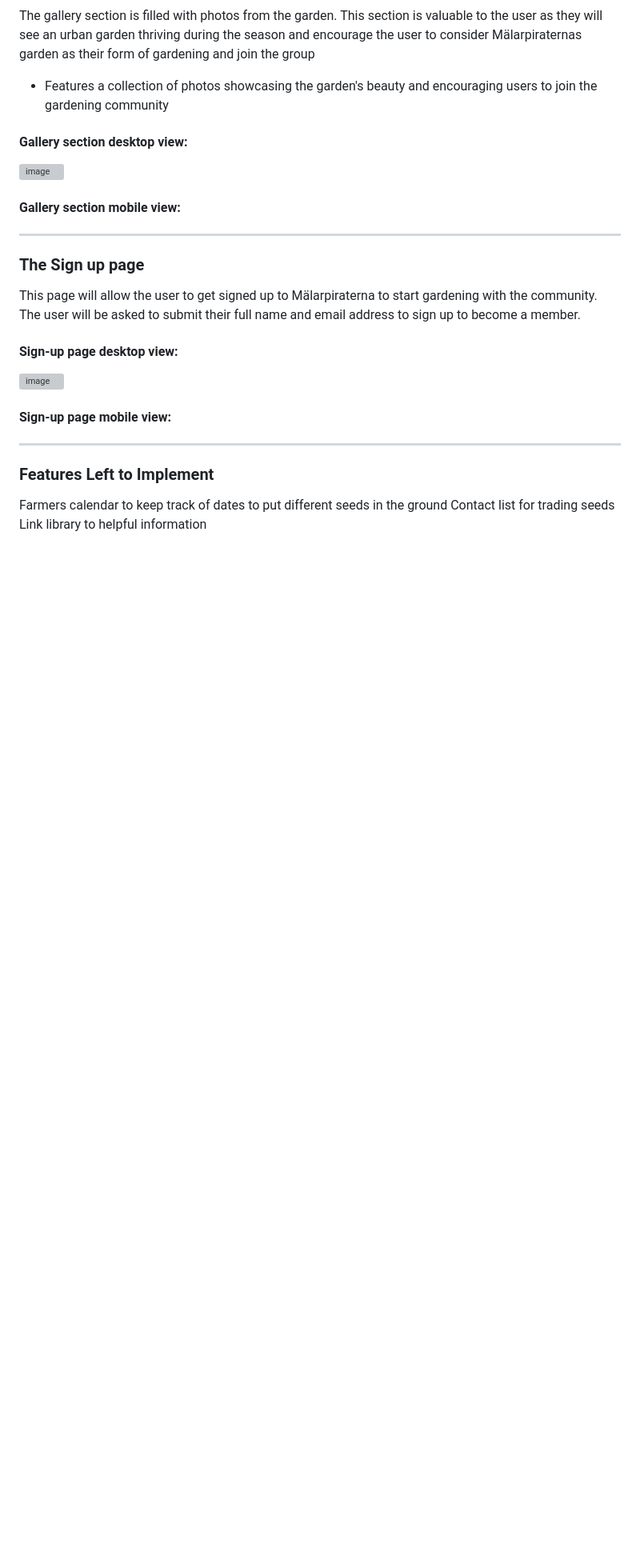
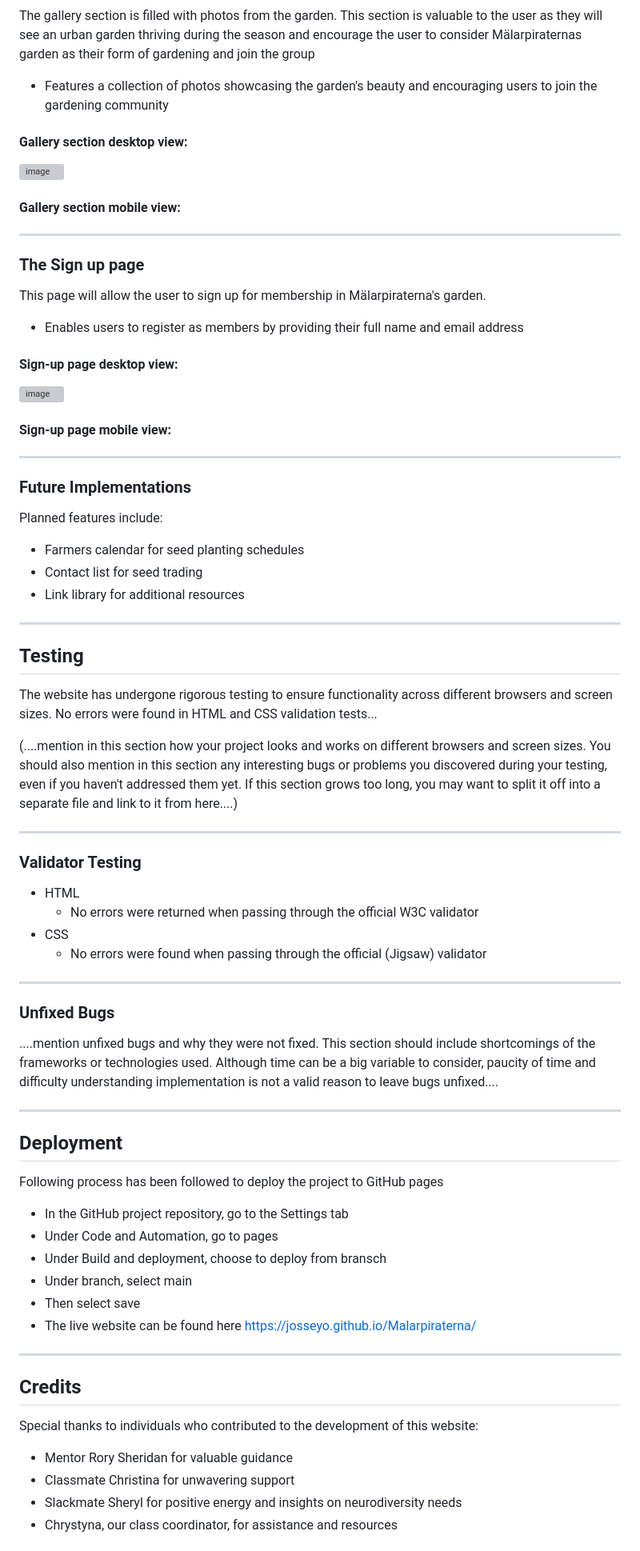
Before and after one commit to Josseyo/Malarpiraterna, a Markdown page: README.md, the part around the change printed below. Shown: that part at 80% size. Drawn GitHub-style; blank space fills up the shorter version; grey boxes are pictures that could not be loaded.

Commit message:
Update README.md
Add more information

```diff
--- a/README.md
+++ b/README.md
@@ -139,7 +139,10 @@ The gallery section is filled with photos from the garden. This section is valua
 ------
 
 ### The Sign up page
-This page will allow the user to get signed up to Mälarpiraterna to start gardening with the community. The user will be asked to submit their full name and email address to sign up to become a member.
+This page will allow the user to sign up for membership in Mälarpiraterna's garden.
+
+- Enables users to register as members by providing their full name and email address
+
 
 #### Sign-up page desktop view:
 
@@ -149,7 +152,54 @@ This page will allow the user to get signed up to Mälarpiraterna to start garde
 
 ------
 
-### Features Left to Implement
-Farmers calendar to keep track of dates to put different seeds in the ground
-Contact list for trading seeds
-Link library to helpful information
+### Future Implementations
+Planned features include:
+- Farmers calendar for seed planting schedules
+- Contact list for seed trading
+- Link library for additional resources
+
+------
+
+## Testing
+
+The website has undergone rigorous testing to ensure functionality across different browsers and screen sizes. No errors were found in HTML and CSS validation tests...
+
+(....mention in this section how your project looks and works on different browsers and screen sizes.
+You should also mention in this section any interesting bugs or problems you discovered during your testing, even if you haven't addressed them yet.
+If this section grows too long, you may want to split it off into a separate file and link to it from here....)
+
+------
+
+### Validator Testing
+- HTML
+  - No errors were returned when passing through the official W3C validator
+- CSS
+  - No errors were found when passing through the official (Jigsaw) validator
+
+------
+
+### Unfixed Bugs
+....mention unfixed bugs and why they were not fixed. This section should include shortcomings of the frameworks or technologies used. Although time can be a big variable to consider, paucity of time and difficulty understanding implementation is not a valid reason to leave bugs unfixed....
+
+------
+
+## Deployment
+
+Following process has been followed to deploy the project to GitHub pages
+- In the GitHub project repository, go to the Settings tab
+- Under Code and Automation, go to pages
+- Under Build and deployment, choose to deploy from bransch
+- Under branch, select main
+- Then select save
+- The live website can be found here
+https://josseyo.github.io/Malarpiraterna/
+
+------
+
+## Credits
+Special thanks to individuals who contributed to the development of this website:
+- Mentor Rory Sheridan for valuable guidance
+- Classmate Christina for unwavering support
+- Slackmate Sheryl for positive energy and insights on neurodiversity needs
+- Chrystyna, our class coordinator, for assistance and resources
+
```
Also changed, not shown: other parts of README.md (+33 -0 lines).
